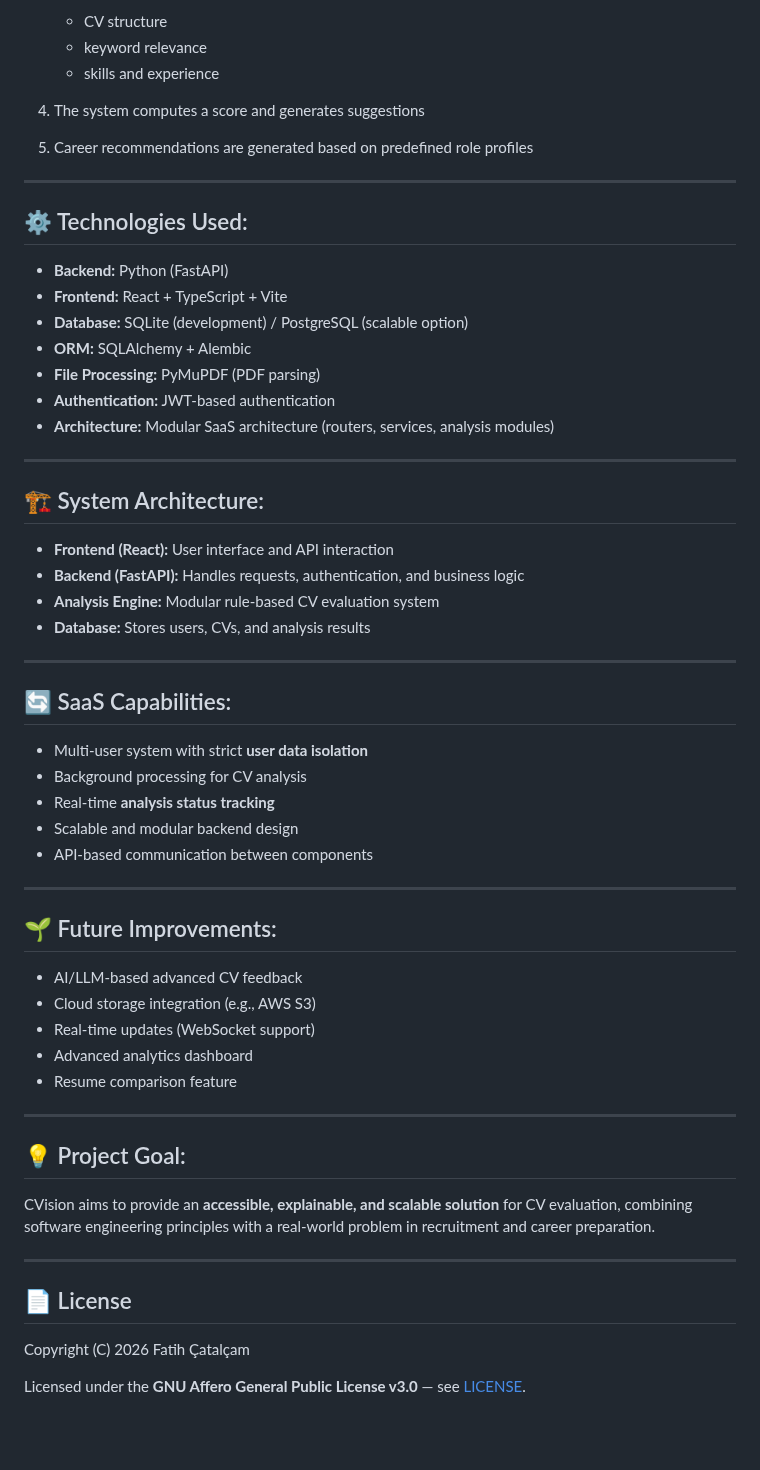
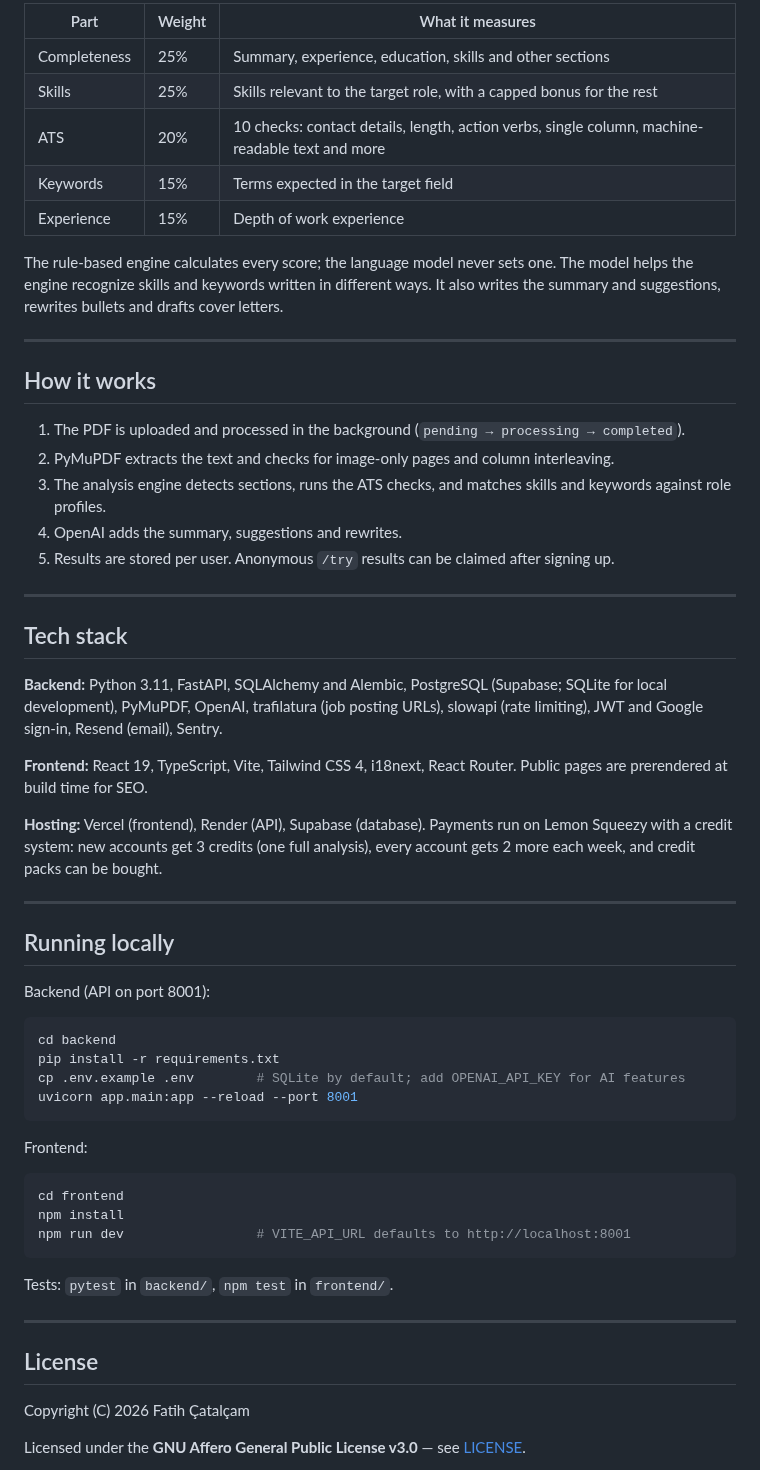
Before and after one commit to fatihcatalcam/CVision, a Markdown page: README.md, the part around one of its changes. Rendered like a GitHub page; blank space fills up the shorter version.

Commit message:
docs: rewrite the README for the product as it is today
The old README still described SQLite, TXT uploads and AI feedback as a
future plan. It now covers the free /try check, the weighted score, ATS
X-Ray, rewrites, job match, the stack and hosting, and how to run it,
with screenshots taken from the live site using a demo CV.

Co-Authored-By: Claude Opus 5.5 <noreply@anthropic.com>

````diff
--- a/README.md
+++ b/README.md
@@ -29,60 +41,74 @@ CVision is a SaaS-based platform designed to help students, graduates, and job s
 
-   * CV structure
-   * keyword relevance
-   * skills and experience
-4. The system computes a score and generates suggestions
-5. Career recommendations are generated based on predefined role profiles
+| Part | Weight | What it measures |
+|---|---|---|
+| Completeness | 25% | Summary, experience, education, skills and other sections |
+| Skills | 25% | Skills relevant to the target role, with a capped bonus for the rest |
+| ATS | 20% | 10 checks: contact details, length, action verbs, single column, machine-readable text and more |
+| Keywords | 15% | Terms expected in the target field |
+| Experience | 15% | Depth of work experience |
+
+The rule-based engine calculates every score; the language model never sets one.
+The model helps the engine recognize skills and keywords written in different
+ways. It also writes the summary and suggestions, rewrites bullets and drafts
+cover letters.
 
 ---
 
-## ⚙️ Technologies Used:
+## How it works
 
-* **Backend:** Python (FastAPI)
-* **Frontend:** React + TypeScript + Vite
-* **Database:** SQLite (development) / PostgreSQL (scalable option)
-* **ORM:** SQLAlchemy + Alembic
-* **File Processing:** PyMuPDF (PDF parsing)
-* **Authentication:** JWT-based authentication
-* **Architecture:** Modular SaaS architecture (routers, services, analysis modules)
+1. The PDF is uploaded and processed in the background
+   (`pending → processing → completed`).
+2. PyMuPDF extracts the text and checks for image-only pages and column
+   interleaving.
+3. The analysis engine detects sections, runs the ATS checks, and matches skills
+   and keywords against role profiles.
+4. OpenAI adds the summary, suggestions and rewrites.
+5. Results are stored per user. Anonymous `/try` results can be claimed after
+   signing up.
 
 ---
 
-## 🏗️ System Architecture:
+## Tech stack
 
-* **Frontend (React):** User interface and API interaction
-* **Backend (FastAPI):** Handles requests, authentication, and business logic
-* **Analysis Engine:** Modular rule-based CV evaluation system
-* **Database:** Stores users, CVs, and analysis results
+**Backend:** Python 3.11, FastAPI, SQLAlchemy and Alembic, PostgreSQL
+(Supabase; SQLite for local development), PyMuPDF, OpenAI, trafilatura (job
+posting URLs), slowapi (rate limiting), JWT and Google sign-in, Resend (email),
+Sentry.
+
+**Frontend:** React 19, TypeScript, Vite, Tailwind CSS 4, i18next, React Router.
+Public pages are prerendered at build time for SEO.
+
+**Hosting:** Vercel (frontend), Render (API), Supabase (database).
+Payments run on Lemon Squeezy with a credit system: new accounts get 3 credits
+(one full analysis), every account gets 2 more each week, and credit packs can
+be bought.
 
 ---
 
-## 🔄 SaaS Capabilities:
+## Running locally
 
-* Multi-user system with strict **user data isolation**
-* Background processing for CV analysis
-* Real-time **analysis status tracking**
-* Scalable and modular backend design
-* API-based communication between components
+Backend (API on port 8001):
+
+```bash
+cd backend
+pip install -r requirements.txt
+cp .env.example .env        # SQLite by default; add OPENAI_API_KEY for AI features
+uvicorn app.main:app --reload --port 8001
+```
+
+Frontend:
+
+```bash
+cd frontend
+npm install
+npm run dev                 # VITE_API_URL defaults to http://localhost:8001
+```
+
+Tests: `pytest` in `backend/`, `npm test` in `frontend/`.
 
 ---
 
-## 🌱 Future Improvements:
-
-* AI/LLM-based advanced CV feedback
-* Cloud storage integration (e.g., AWS S3)
-* Real-time updates (WebSocket support)
-* Advanced analytics dashboard
-* Resume comparison feature
-
----
-
-## 💡 Project Goal:
-
-CVision aims to provide an **accessible, explainable, and scalable solution** for CV evaluation, combining software engineering principles with a real-world problem in recruitment and career preparation.
-
----
-
-## 📄 License
+## License
 
 Copyright (C) 2026 Fatih Çatalçam
 
````
Also changed, not shown: other parts of README.md (+30 -18 lines), assets/screenshots/home.png (added), assets/screenshots/result-mobile.png (added), assets/screenshots/result.png (added).
